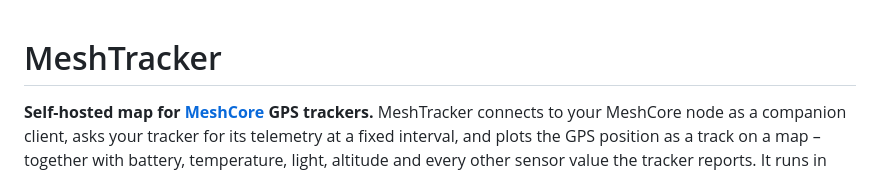
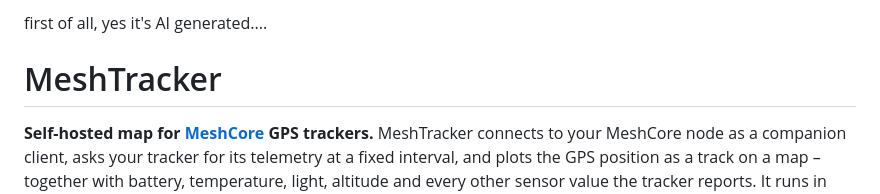
Before and after one commit to 20Bosko07/meshtracker, a Markdown page: README.md, the part around the change. Drawn GitHub-style.

Commit message:
Update README with AI-generated note
Add introductory AI-generated note to README.

```diff
--- a/README.md
+++ b/README.md
@@ -1,3 +1,5 @@
+first of all, yes it's AI generated....
+
 # MeshTracker
 
 **Self-hosted map for [MeshCore](https://meshcore.co.uk) GPS trackers.** MeshTracker connects to your
```
